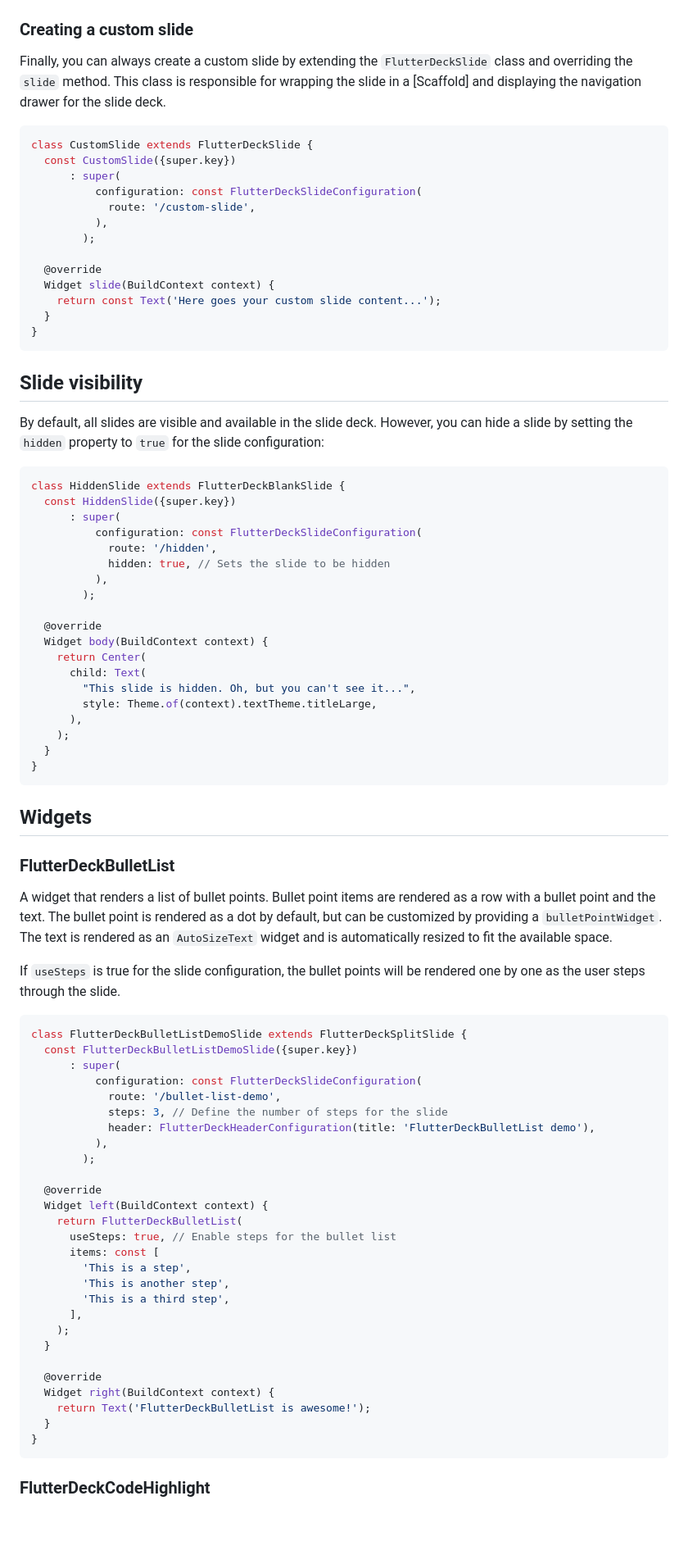
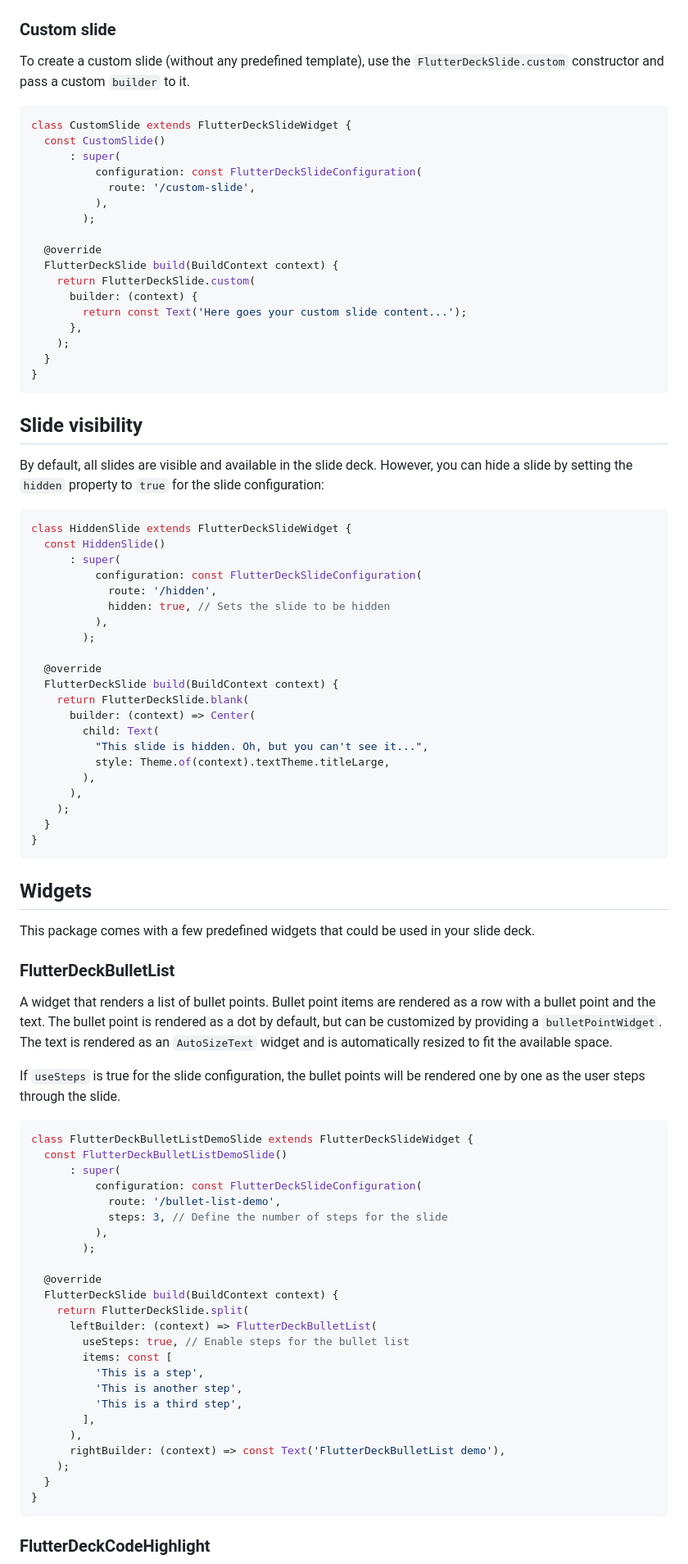
Before and after one commit to mkobuolys/flutter_deck, a Markdown page: README.md, the part around the change printed below. Shown: that part at 82% size. Rendered like a GitHub page; blank space fills up the shorter version.

````diff
--- a/README.md
+++ b/README.md
@@ -262,13 +278,13 @@ class LayoutStructureSlide extends FlutterDeckSlideBase {
 
 ![FlutterDeckSlideBase](https://github.com/mkobuolys/flutter_deck/blob/main/images/templates/custom.png?raw=true)
 
-### Creating a custom slide
+### Custom slide
 
-Finally, you can always create a custom slide by extending the `FlutterDeckSlide` class and overriding the `slide` method. This class is responsible for wrapping the slide in a [Scaffold] and displaying the navigation drawer for the slide deck.
+To create a custom slide (without any predefined template), use the `FlutterDeckSlide.custom` constructor and pass a custom `builder` to it.
 
 ```dart
-class CustomSlide extends FlutterDeckSlide {
-  const CustomSlide({super.key})
+class CustomSlide extends FlutterDeckSlideWidget {
+  const CustomSlide()
       : super(
           configuration: const FlutterDeckSlideConfiguration(
             route: '/custom-slide',
@@ -276,8 +292,12 @@ class CustomSlide extends FlutterDeckSlide {
         );
 
   @override
-  Widget slide(BuildContext context) {
-    return const Text('Here goes your custom slide content...');
+  FlutterDeckSlide build(BuildContext context) {
+    return FlutterDeckSlide.custom(
+      builder: (context) {
+        return const Text('Here goes your custom slide content...');
+      },
+    );
   }
 }
 ```
@@ -287,8 +307,8 @@ class CustomSlide extends FlutterDeckSlide {
 By default, all slides are visible and available in the slide deck. However, you can hide a slide by setting the `hidden` property to `true` for the slide configuration:
 
 ```dart
-class HiddenSlide extends FlutterDeckBlankSlide {
-  const HiddenSlide({super.key})
+class HiddenSlide extends FlutterDeckSlideWidget {
+  const HiddenSlide()
       : super(
           configuration: const FlutterDeckSlideConfiguration(
             route: '/hidden',
@@ -297,11 +317,13 @@ class HiddenSlide extends FlutterDeckBlankSlide {
         );
 
   @override
-  Widget body(BuildContext context) {
-    return Center(
-      child: Text(
-        "This slide is hidden. Oh, but you can't see it...",
-        style: Theme.of(context).textTheme.titleLarge,
+  FlutterDeckSlide build(BuildContext context) {
+    return FlutterDeckSlide.blank(
+      builder: (context) => Center(
+        child: Text(
+          "This slide is hidden. Oh, but you can't see it...",
+          style: Theme.of(context).textTheme.titleLarge,
+        ),
       ),
     );
   }
@@ -310,6 +332,8 @@ class HiddenSlide extends FlutterDeckBlankSlide {
 
 ## Widgets
 
+This package comes with a few predefined widgets that could be used in your slide deck.
+
 ### FlutterDeckBulletList
 
 A widget that renders a list of bullet points. Bullet point items are rendered as a row with a bullet point and the text. The bullet point is rendered as a dot by default, but can be customized by providing a `bulletPointWidget`. The text is rendered as an `AutoSizeText` widget and is automatically resized to fit the available space.
@@ -317,31 +341,28 @@ A widget that renders a list of bullet points. Bullet point items are rendered a
 If `useSteps` is true for the slide configuration, the bullet points will be rendered one by one as the user steps through the slide.
 
 ```dart
-class FlutterDeckBulletListDemoSlide extends FlutterDeckSplitSlide {
-  const FlutterDeckBulletListDemoSlide({super.key})
+class FlutterDeckBulletListDemoSlide extends FlutterDeckSlideWidget {
+  const FlutterDeckBulletListDemoSlide()
       : super(
           configuration: const FlutterDeckSlideConfiguration(
             route: '/bullet-list-demo',
             steps: 3, // Define the number of steps for the slide
-            header: FlutterDeckHeaderConfiguration(title: 'FlutterDeckBulletList demo'),
           ),
         );
 
   @override
-  Widget left(BuildContext context) {
-    return FlutterDeckBulletList(
-      useSteps: true, // Enable steps for the bullet list
-      items: const [
-        'This is a step',
-        'This is another step',
-        'This is a third step',
-      ],
+  FlutterDeckSlide build(BuildContext context) {
+    return FlutterDeckSlide.split(
+      leftBuilder: (context) => FlutterDeckBulletList(
+        useSteps: true, // Enable steps for the bullet list
+        items: const [
+          'This is a step',
+          'This is another step',
+          'This is a third step',
+        ],
+      ),
+      rightBuilder: (context) => const Text('FlutterDeckBulletList demo'),
     );
-  }
-
-  @override
-  Widget right(BuildContext context) {
-    return Text('FlutterDeckBulletList is awesome!');
   }
 }
 ```
````
Also changed, not shown: other parts of README.md (+123 -102 lines), images/code_highlighting.png, 1 other file.
